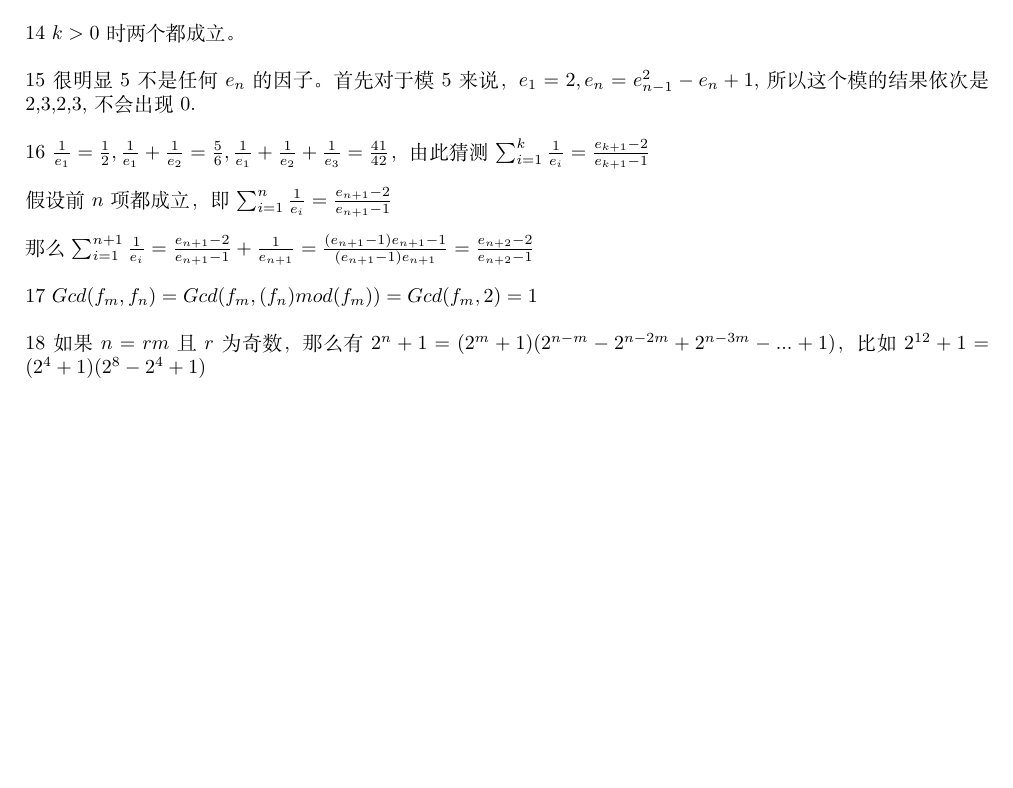
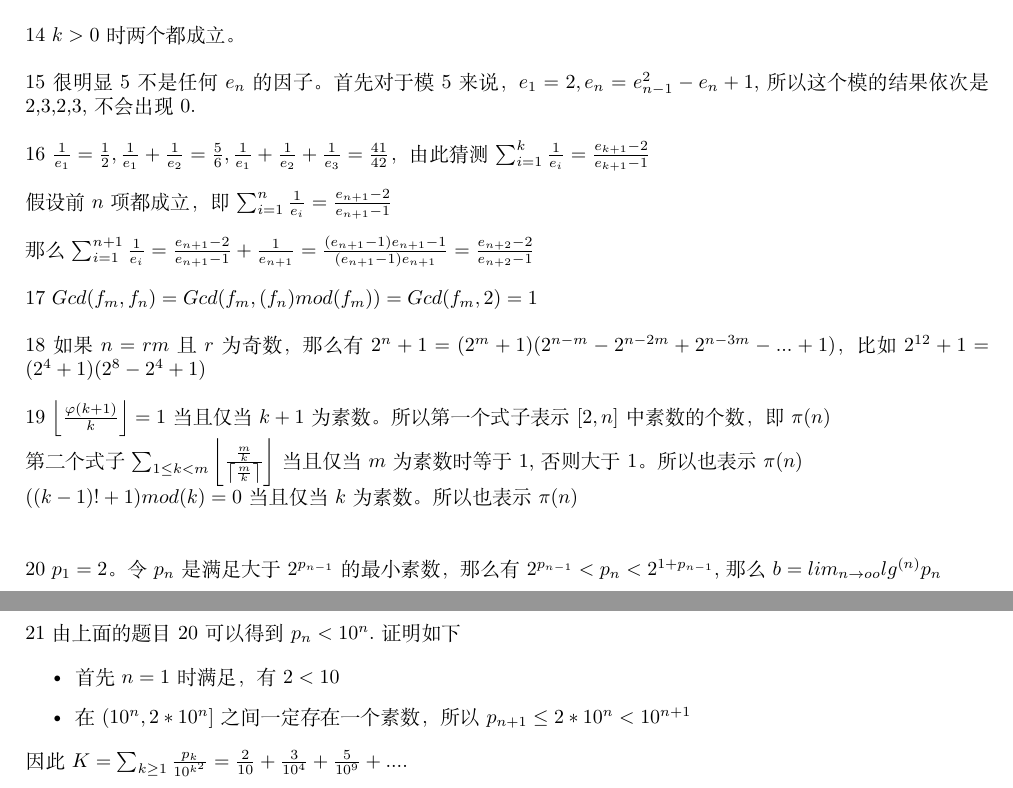
Before and after one commit to 19891101/study, a LaTeX document (algorithm/math/concrete/chap4.tex): part of the page before the commit and two parts of pages 1 and 2 of 2 after it, the two joined at a grey line, cut so that both start at the same text, the shorter picture padded with empty space. Compiled offline with XeLaTeX.

Commit message:
update on 20220123

```diff
--- a/algorithm/math/concrete/chap4.tex
+++ b/algorithm/math/concrete/chap4.tex
@@ -73,5 +73,20 @@ $(m)mod(10)=0$说明$m$是偶数，$(m)mod(8)=1$说明$m$是奇数。这是矛
 ~\\
 18 如果$n=rm$且$r$为奇数，那么有$2^{n}+1=(2^{m}+1)(2^{n-m}-2^{n-2m}+2^{n-3m}-...+1)$，比如$2^{12}+1=(2^{4}+1)(2^{8}-2^{4}+1)$ \par
 ~\\
+19 $\left \lfloor \frac{\varphi (k+1)}{k} \right \rfloor=1$当且仅当$k+1$为素数。所以第一个式子表示$[2,n]$中素数的个数，即$\pi (n)$ \par
+第二个式子$\sum_{1\leq k<m}\left \lfloor \frac{\frac{m}{k}}{\left \lceil \frac{m}{k} \right \rceil} \right \rfloor$当且仅当$m$为素数时等于1,否则大于1。所以也表示$\pi (n)$ \par
+$((k-1)!+1)mod(k)=0$当且仅当$k$为素数。所以也表示$\pi (n)$ \par
+~\\
+~\\
+20 $p_{1}=2$。令$p_{n}$是满足大于$2^{p_{n-1}}$的最小素数，那么有$2^{p_{n-1}}<p_{n}<2^{1+p_{n-1}}$,那么$b=lim_{n\rightarrow oo}lg^{(n)}p_{n}$ \par
+~\\
+~\\
+21 由上面的题目20可以得到$p_{n}<10^{n}$.证明如下\par
+\begin{itemize}
+	\item 首先$n=1$时满足，有$2<10$
+	\item 在$(10^{n},2*10^{n}]$之间一定存在一个素数，所以$p_{n+1}\leq 2*10^{n}<10^{n+1}$
+\end{itemize}
+因此$K=\sum_{k\ge 1}\frac{p_{k}}{10^{k^{2}}}=\frac{2}{10}+\frac{3}{10^{4}}+\frac{5}{10^9}+...$. \par
+~\\
 
 \end{document}
```
Also changed, not shown: algorithm/math/concrete/chap4.pdf, 1 other file.
